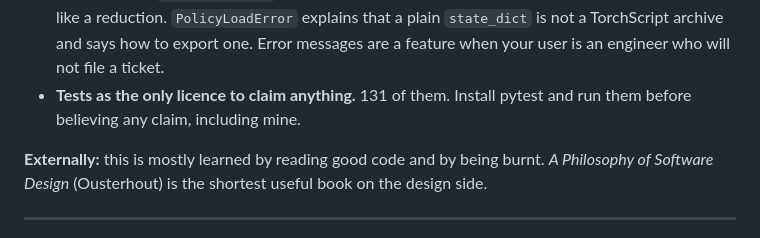
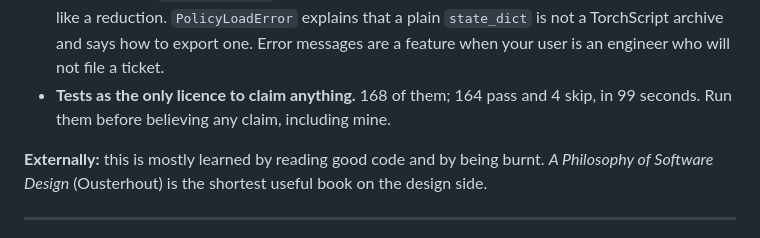
Before and after one commit to Davuddevelop/Faultline, a Markdown page: docs/build-syllabus.md, the part around the change. Rendered like a GitHub page.

```diff
--- a/docs/build-syllabus.md
+++ b/docs/build-syllabus.md
@@ -239,8 +239,8 @@ glamorous.
   plain `state_dict` is not a TorchScript archive and says how to export one.
   Error messages are a feature when your user is an engineer who will not file a
   ticket.
-- **Tests as the only licence to claim anything.** 131 of them. Install pytest
-  and run them before believing any claim, including mine.
+- **Tests as the only licence to claim anything.** 168 of them; 164 pass and 4
+  skip, in 99 seconds. Run them before believing any claim, including mine.
 
 **Externally:** this is mostly learned by reading good code and by being burnt.
 *A Philosophy of Software Design* (Ousterhout) is the shortest useful book on
```
Also changed, not shown: docs/founder-brief.md (+10 -5 lines), docs/learn-to-build.md (added, +392 -0 lines).
